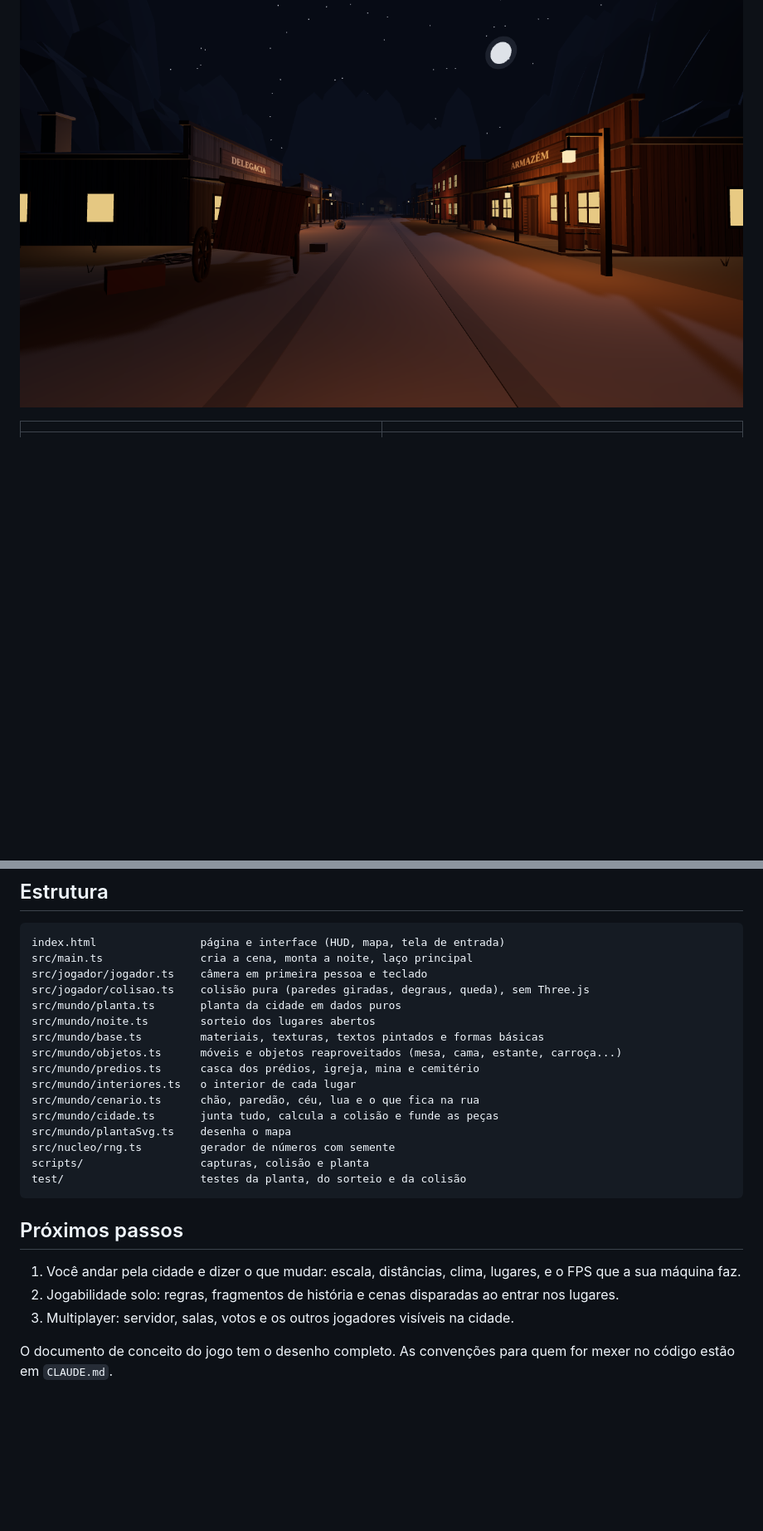
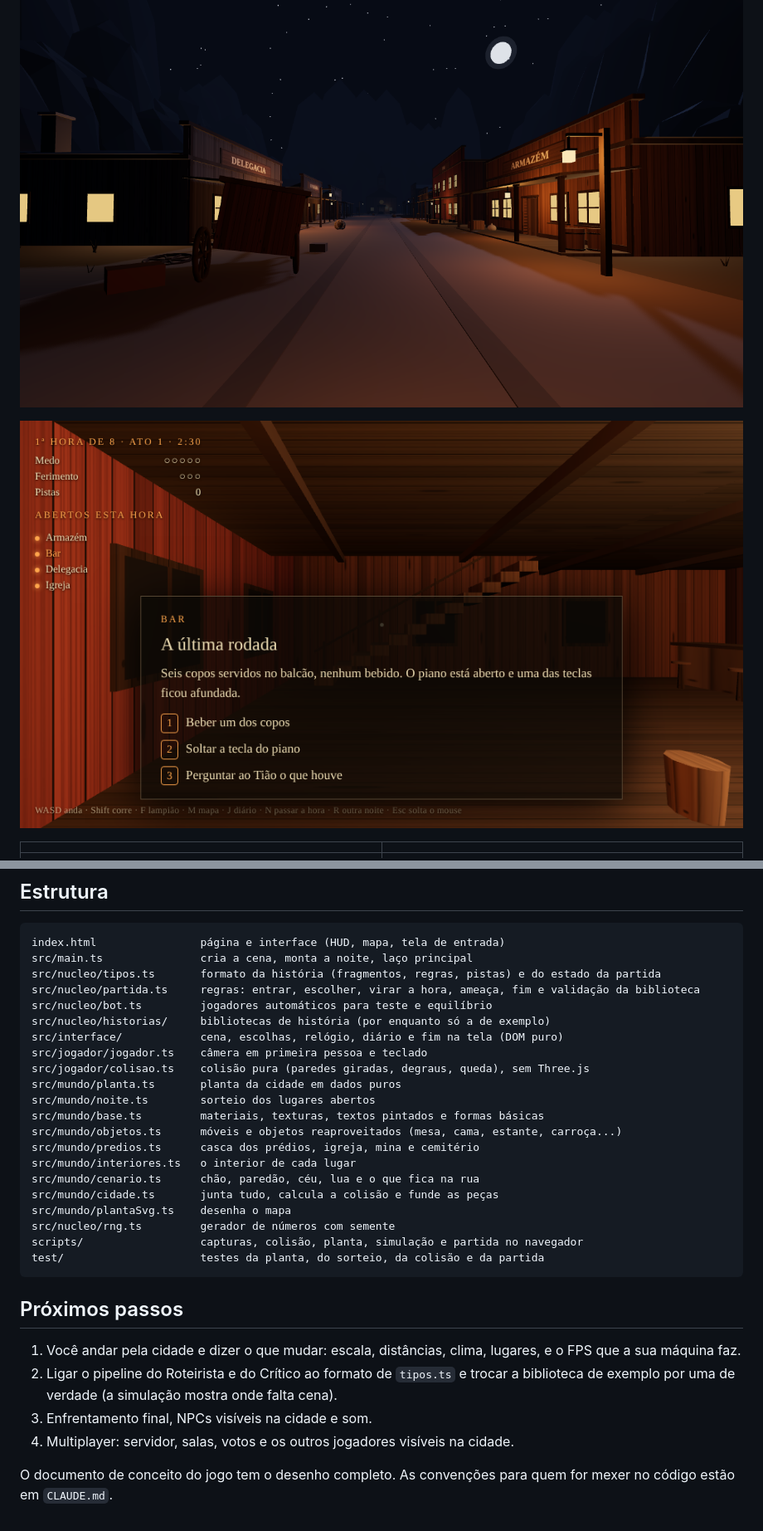
Before and after one commit to Ideraldo/AMIGOSDORUI, a Markdown page: README.md, 2 parts joined by grey strips. Shown at 83% size. GitHub-like rendering; pictures changed too: docs/09-cena.png (added); blank space fills up the shorter version.

````diff
--- a/README.md
+++ b/README.md
@@ -6,5 +6,7 @@ Jogo de terror e mistério para 3 a 6 amigos. Cada partida sorteia uma história
 
 ![Chegada pela rua principal](docs/01-chegada.png)
+
+![Cena ao entrar no bar](docs/09-cena.png)
 
 | | |
 | --- | --- |
@@ -97,6 +116,11 @@ $env:CHROME = "C:\Program Files\Google\Chrome\Application\chrome.exe"; npm run c
 ```
 index.html                página e interface (HUD, mapa, tela de entrada)
 src/main.ts               cria a cena, monta a noite, laço principal
+src/nucleo/tipos.ts       formato da história (fragmentos, regras, pistas) e do estado da partida
+src/nucleo/partida.ts     regras: entrar, escolher, virar a hora, ameaça, fim e validação da biblioteca
+src/nucleo/bot.ts         jogadores automáticos para teste e equilíbrio
+src/nucleo/historias/     bibliotecas de história (por enquanto só a de exemplo)
+src/interface/            cena, escolhas, relógio, diário e fim na tela (DOM puro)
 src/jogador/jogador.ts    câmera em primeira pessoa e teclado
 src/jogador/colisao.ts    colisão pura (paredes giradas, degraus, queda), sem Three.js
 src/mundo/planta.ts       planta da cidade em dados puros
@@ -109,14 +133,15 @@ src/mundo/cenario.ts      chão, paredão, céu, lua e o que fica na rua
 src/mundo/cidade.ts       junta tudo, calcula a colisão e funde as peças
 src/mundo/plantaSvg.ts    desenha o mapa
 src/nucleo/rng.ts         gerador de números com semente
-scripts/                  capturas, colisão e planta
-test/                     testes da planta, do sorteio e da colisão
+scripts/                  capturas, colisão, planta, simulação e partida no navegador
+test/                     testes da planta, do sorteio, da colisão e da partida
 ```
 
 ## Próximos passos
 
 1. Você andar pela cidade e dizer o que mudar: escala, distâncias, clima, lugares, e o FPS que a sua máquina faz.
-2. Jogabilidade solo: regras, fragmentos de história e cenas disparadas ao entrar nos lugares.
-3. Multiplayer: servidor, salas, votos e os outros jogadores visíveis na cidade.
+2. Ligar o pipeline do Roteirista e do Crítico ao formato de `tipos.ts` e trocar a biblioteca de exemplo por uma de verdade (a simulação mostra onde falta cena).
+3. Enfrentamento final, NPCs visíveis na cidade e som.
+4. Multiplayer: servidor, salas, votos e os outros jogadores visíveis na cidade.
 
 O documento de conceito do jogo tem o desenho completo. As convenções para quem for mexer no código estão em `CLAUDE.md`.
````
Also changed, not shown: other parts of README.md (+20 -3 lines), CLAUDE.md (+19 -3 lines), 12 other files.
